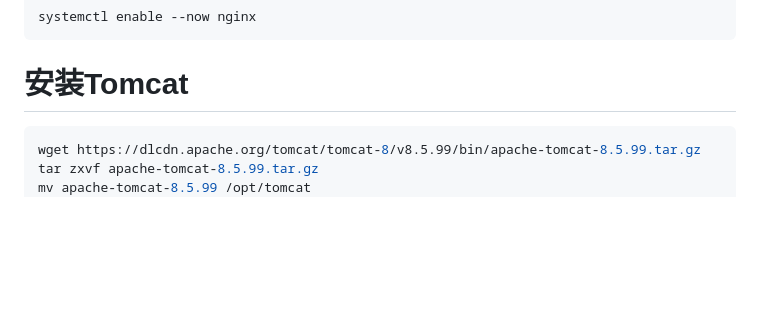
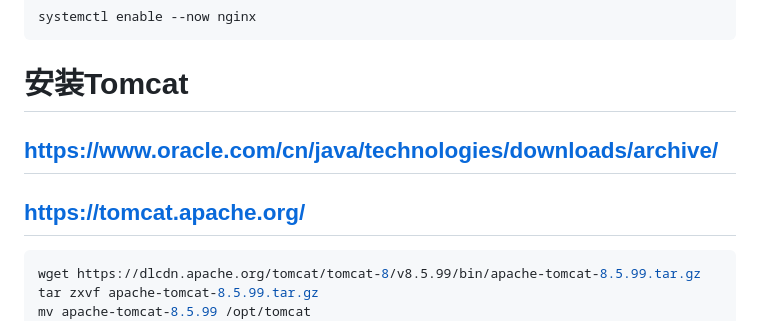
Before and after one commit to kian1990/Ubuntu, a Markdown page: README.md, the part around the change. Rendered like a GitHub page; blank space fills up the shorter version.

````diff
--- a/README.md
+++ b/README.md
@@ -291,6 +291,8 @@ systemctl enable --now nginx
 ```
 
 # 安装Tomcat
+## https://www.oracle.com/cn/java/technologies/downloads/archive/
+## https://tomcat.apache.org/
 ```bash
 wget https://dlcdn.apache.org/tomcat/tomcat-8/v8.5.99/bin/apache-tomcat-8.5.99.tar.gz
 tar zxvf apache-tomcat-8.5.99.tar.gz
````
